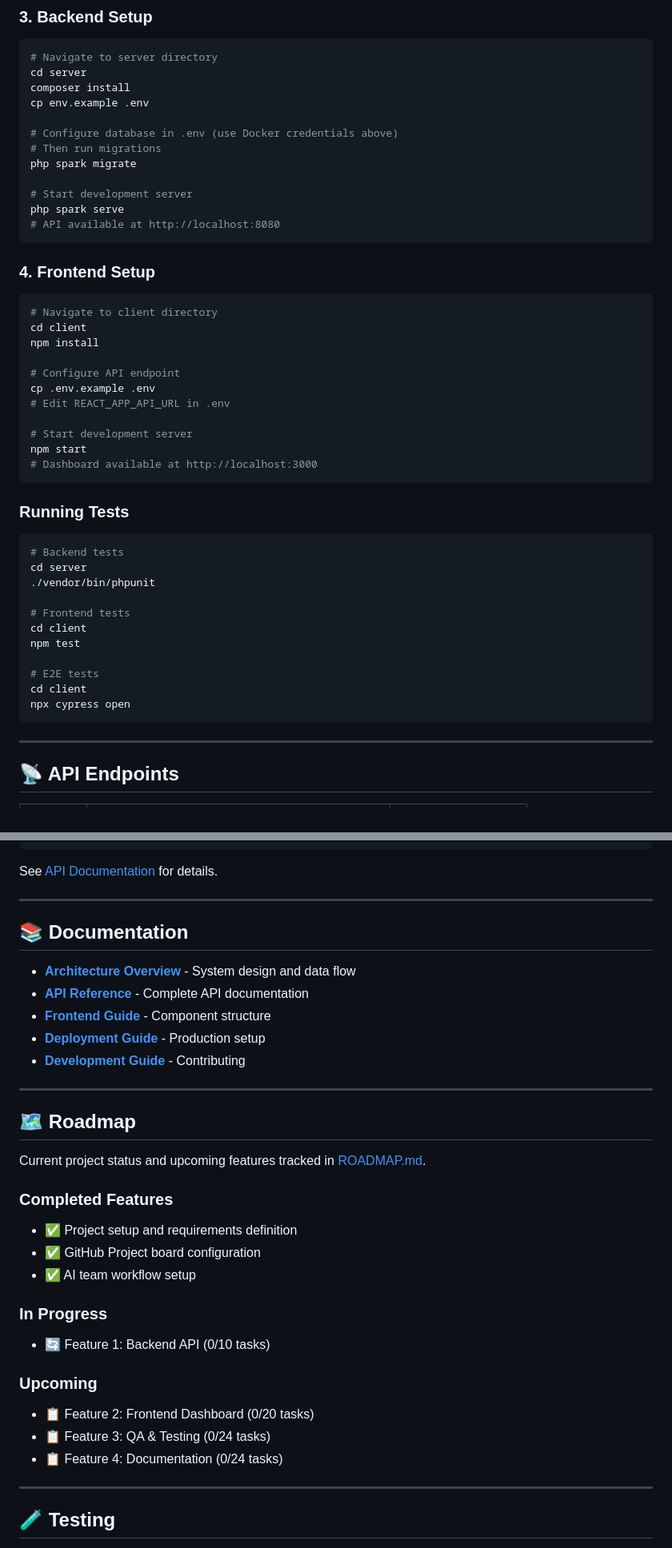
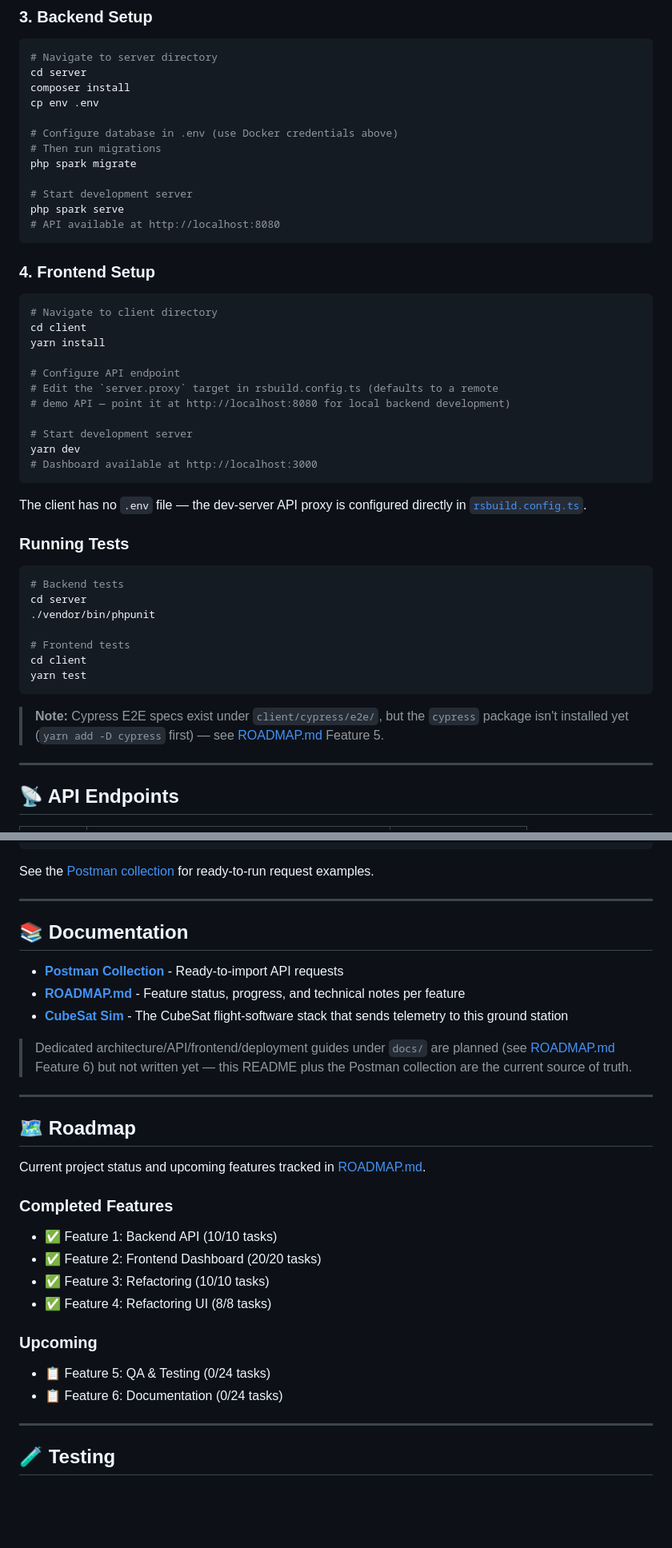
Before and after one commit to miksrv/cubesat-groundstation, a Markdown page: README.md, 2 parts joined by grey strips. Shown at 80% size. Drawn GitHub-style; blank space fills up the shorter version.

````diff
--- a/README.md
+++ b/README.md
@@ -143,7 +141,7 @@ docker compose logs cubesat
 # Navigate to server directory
 cd server
 composer install
-cp env.example .env
+cp env .env
 
 # Configure database in .env (use Docker credentials above)
 # Then run migrations
@@ -159,16 +157,18 @@ php spark serve
 ```bash
 # Navigate to client directory
 cd client
-npm install
+yarn install
 
 # Configure API endpoint
-cp .env.example .env
-# Edit REACT_APP_API_URL in .env
+# Edit the `server.proxy` target in rsbuild.config.ts (defaults to a remote
+# demo API — point it at http://localhost:8080 for local backend development)
 
 # Start development server
-npm start
+yarn dev
 # Dashboard available at http://localhost:3000
 ```
+
+The client has no `.env` file — the dev-server API proxy is configured directly in [`rsbuild.config.ts`](client/rsbuild.config.ts).
 
 ### Running Tests
 
@@ -179,12 +179,10 @@ cd server
 
 # Frontend tests
 cd client
-npm test
+yarn test
+```
 
-# E2E tests
-cd client
-npx cypress open
-```
+> **Note:** Cypress E2E specs exist under `client/cypress/e2e/`, but the `cypress` package isn't installed yet (`yarn add -D cypress` first) — see [ROADMAP.md](ROADMAP.md) Feature 5.
 
 ---
 
@@ -210,17 +208,17 @@ npx cypress open
 }
 ```
 
-See [API Documentation](docs/api/endpoints.md) for details.
+See the [Postman collection](docs/CubeSat_Groundstation.postman_collection.json) for ready-to-run request examples.
 
 ---
 
 ## 📚 Documentation
 
-- **[Architecture Overview](docs/architecture/system-overview.md)** - System design and data flow
-- **[API Reference](docs/api/endpoints.md)** - Complete API documentation
-- **[Frontend Guide](docs/frontend/components.md)** - Component structure
-- **[Deployment Guide](docs/deployment/)** - Production setup
-- **[Development Guide](docs/development/getting-started.md)** - Contributing
+- **[Postman Collection](docs/CubeSat_Groundstation.postman_collection.json)** - Ready-to-import API requests
+- **[ROADMAP.md](ROADMAP.md)** - Feature status, progress, and technical notes per feature
+- **[CubeSat Sim](https://github.com/miksrv/cubesat-sim)** - The CubeSat flight-software stack that sends telemetry to this ground station
+
+> Dedicated architecture/API/frontend/deployment guides under `docs/` are planned (see [ROADMAP.md](ROADMAP.md) Feature 6) but not written yet — this README plus the Postman collection are the current source of truth.
 
 ---
 
@@ -229,17 +227,14 @@ See [API Documentation](docs/api/endpoints.md) for details.
 Current project status and upcoming features tracked in [ROADMAP.md](ROADMAP.md).
 
 ### Completed Features
-- ✅ Project setup and requirements definition
-- ✅ GitHub Project board configuration
-- ✅ AI team workflow setup
-
-### In Progress
-- 🔄 Feature 1: Backend API (0/10 tasks)
+- ✅ Feature 1: Backend API (10/10 tasks)
+- ✅ Feature 2: Frontend Dashboard (20/20 tasks)
+- ✅ Feature 3: Refactoring (10/10 tasks)
+- ✅ Feature 4: Refactoring UI (8/8 tasks)
 
 ### Upcoming
-- 📋 Feature 2: Frontend Dashboard (0/20 tasks)
-- 📋 Feature 3: QA & Testing (0/24 tasks)
-- 📋 Feature 4: Documentation (0/24 tasks)
+- 📋 Feature 5: QA & Testing (0/24 tasks)
+- 📋 Feature 6: Documentation (0/24 tasks)
 
 ---
 
````
Also changed, not shown: other parts of README.md (+7 -9 lines), requirements/feature_7.md (added, +307 -0 lines).
